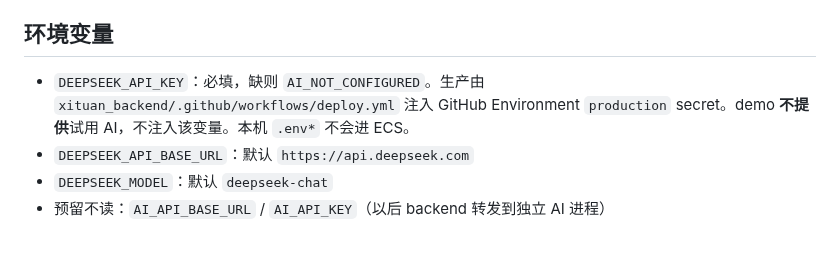
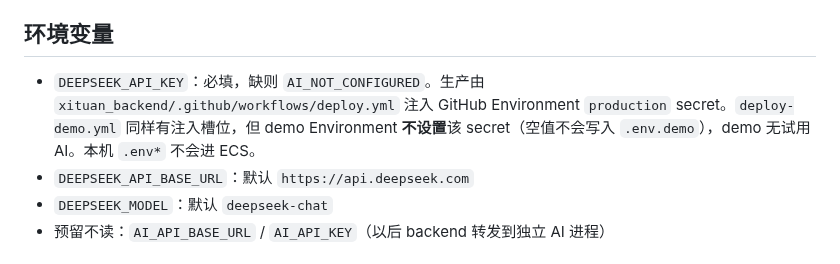
Before and after one commit to lancety/xituan_agent, a Markdown page: devGuide/ai/ledger-ai-use-cases.md, the part around the change. GitHub-like rendering.

Commit message:
docs(ai): demo workflow has DeepSeek slot but secret is unset

```diff
--- a/devGuide/ai/ledger-ai-use-cases.md
+++ b/devGuide/ai/ledger-ai-use-cases.md
@@ -8,7 +8,7 @@ Last updated: 2026-10-25
 
 ## 环境变量
 
-- `DEEPSEEK_API_KEY`：必填，缺则 `AI_NOT_CONFIGURED`。生产由 `xituan_backend/.github/workflows/deploy.yml` 注入 GitHub Environment `production` secret。demo **不提供**试用 AI，不注入该变量。本机 `.env*` 不会进 ECS。
+- `DEEPSEEK_API_KEY`：必填，缺则 `AI_NOT_CONFIGURED`。生产由 `xituan_backend/.github/workflows/deploy.yml` 注入 GitHub Environment `production` secret。`deploy-demo.yml` 同样有注入槽位，但 demo Environment **不设置**该 secret（空值不会写入 `.env.demo`），demo 无试用 AI。本机 `.env*` 不会进 ECS。
 - `DEEPSEEK_API_BASE_URL`：默认 `https://api.deepseek.com`
 - `DEEPSEEK_MODEL`：默认 `deepseek-chat`
 - 预留不读：`AI_API_BASE_URL` / `AI_API_KEY`（以后 backend 转发到独立 AI 进程）
```
